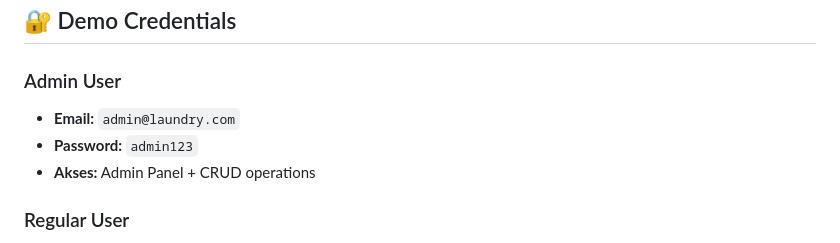
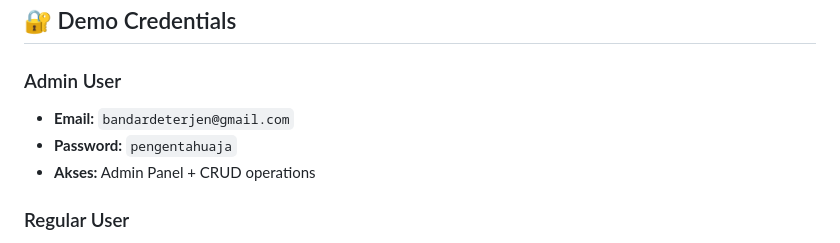
Before and after one commit to kelasmaster/laundryfaq, a Markdown page: README.md, the part around the change. Rendered like a GitHub page.

```diff
--- a/README.md
+++ b/README.md
@@ -73,8 +73,8 @@ npx http-server
 ## 🔐 Demo Credentials
 
 ### Admin User
-- **Email:** `admin@laundry.com`
-- **Password:** `admin123`
+- **Email:** `bandardeterjen@gmail.com`
+- **Password:** `pengentahuaja`
 - **Akses:** Admin Panel + CRUD operations
 
 ### Regular User
```
